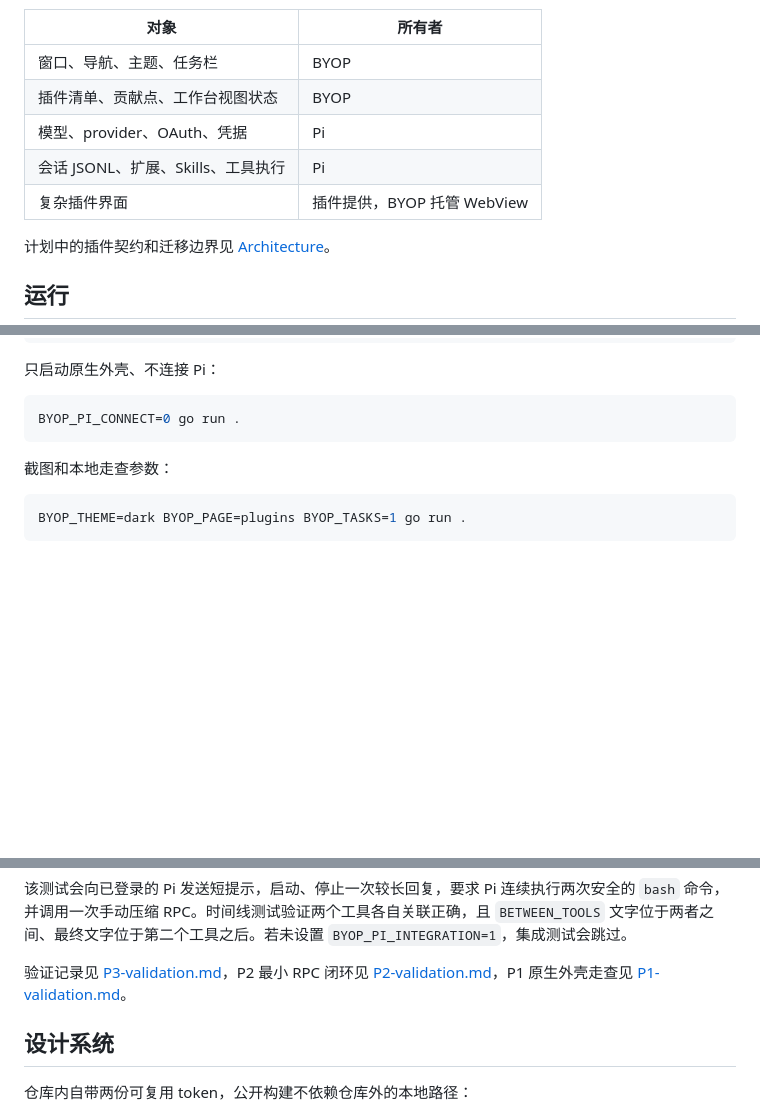
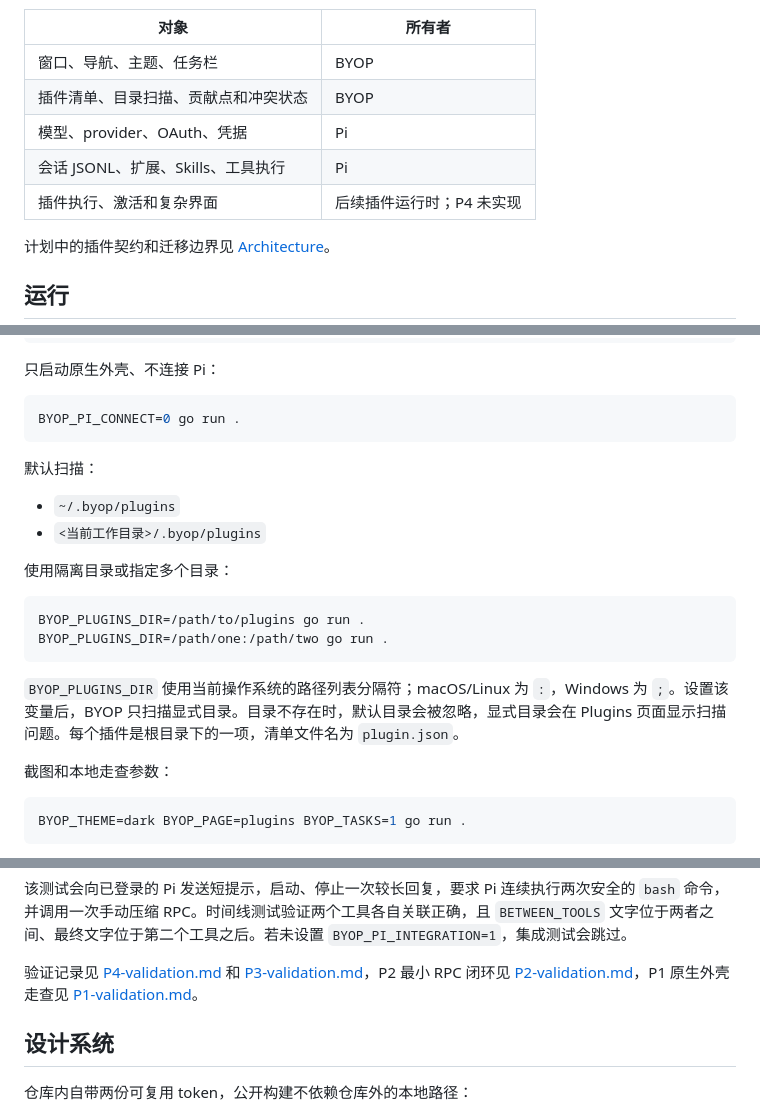
Before and after one commit to lexleizou/byop, a Markdown page: README.md, 3 parts joined by grey strips. Drawn GitHub-style; blank space fills up the shorter version.

````diff
--- a/README.md
+++ b/README.md
@@ -62,10 +69,10 @@ flowchart LR
 | 对象 | 所有者 |
 |---|---|
 | 窗口、导航、主题、任务栏 | BYOP |
-| 插件清单、贡献点、工作台视图状态 | BYOP |
+| 插件清单、目录扫描、贡献点和冲突状态 | BYOP |
 | 模型、provider、OAuth、凭据 | Pi |
 | 会话 JSONL、扩展、Skills、工具执行 | Pi |
-| 复杂插件界面 | 插件提供，BYOP 托管 WebView |
+| 插件执行、激活和复杂界面 | 后续插件运行时；P4 未实现 |
 
 计划中的插件契约和迁移边界见 [Architecture](docs/architecture.md)。
 
@@ -92,6 +99,20 @@ BYOP_PI_PATH=/absolute/path/to/pi go run .
 ```sh
 BYOP_PI_CONNECT=0 go run .
 ```
+
+默认扫描：
+
+- `~/.byop/plugins`
+- `<当前工作目录>/.byop/plugins`
+
+使用隔离目录或指定多个目录：
+
+```sh
+BYOP_PLUGINS_DIR=/path/to/plugins go run .
+BYOP_PLUGINS_DIR=/path/one:/path/two go run .
+```
+
+`BYOP_PLUGINS_DIR` 使用当前操作系统的路径列表分隔符；macOS/Linux 为 `:`，Windows 为 `;`。设置该变量后，BYOP 只扫描显式目录。目录不存在时，默认目录会被忽略，显式目录会在 Plugins 页面显示扫描问题。每个插件是根目录下的一项，清单文件名为 `plugin.json`。
 
 截图和本地走查参数：
 
@@ -122,7 +143,7 @@ BYOP_PI_INTEGRATION=1 go test \
 
 该测试会向已登录的 Pi 发送短提示，启动、停止一次较长回复，要求 Pi 连续执行两次安全的 `bash` 命令，并调用一次手动压缩 RPC。时间线测试验证两个工具各自关联正确，且 `BETWEEN_TOOLS` 文字位于两者之间、最终文字位于第二个工具之后。若未设置 `BYOP_PI_INTEGRATION=1`，集成测试会跳过。
 
-验证记录见 [P3-validation.md](docs/P3-validation.md)，P2 最小 RPC 闭环见 [P2-validation.md](docs/P2-validation.md)，P1 原生外壳走查见 [P1-validation.md](docs/P1-validation.md)。
+验证记录见 [P4-validation.md](docs/P4-validation.md) 和 [P3-validation.md](docs/P3-validation.md)，P2 最小 RPC 闭环见 [P2-validation.md](docs/P2-validation.md)，P1 原生外壳走查见 [P1-validation.md](docs/P1-validation.md)。
 
 ## 设计系统
 
````
Also changed, not shown: other parts of README.md (+13 -6 lines), docs/P4-validation.md (added, +54 -0 lines), docs/architecture.md (+27 -12 lines), docs/screenshots/p4-plugin-registry.png (added), 7 other files.
